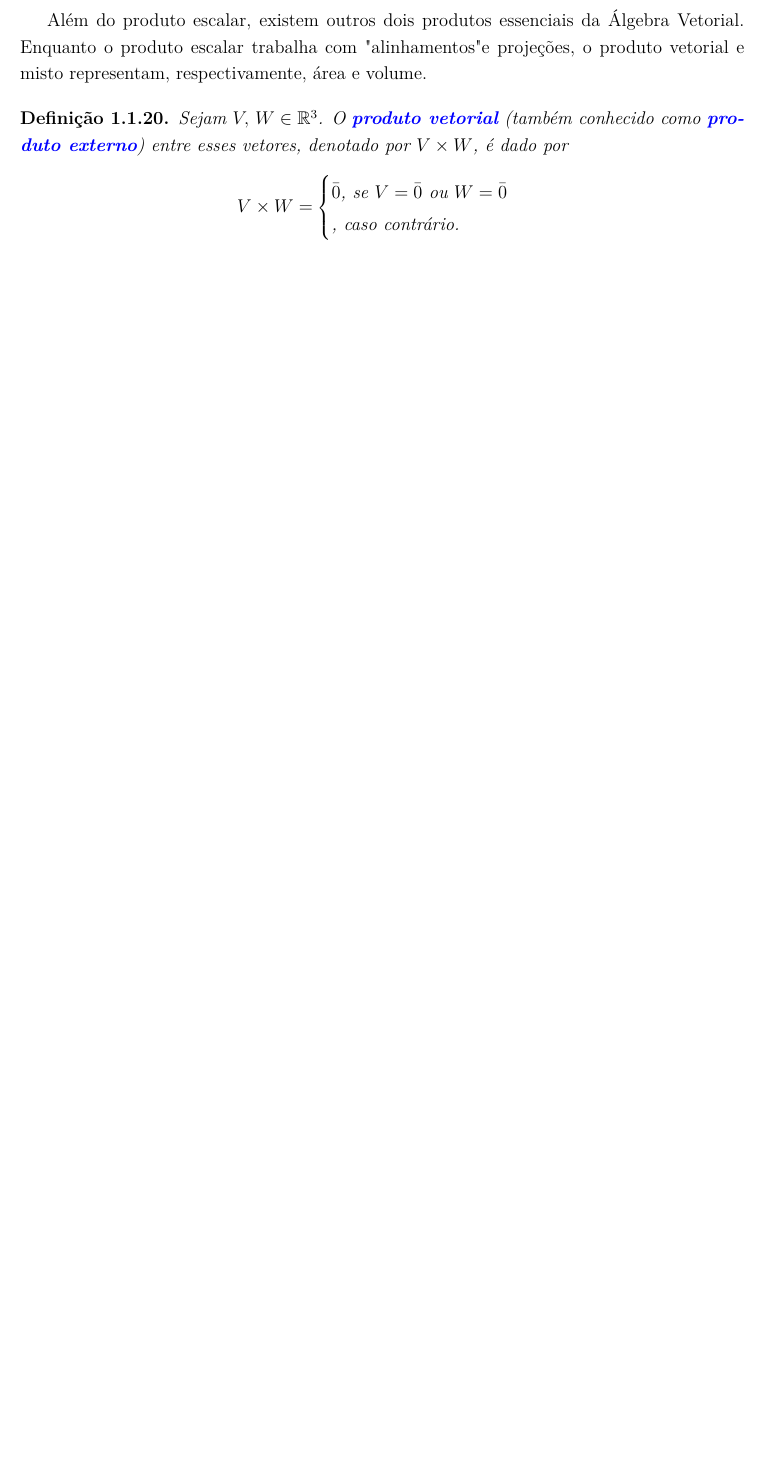
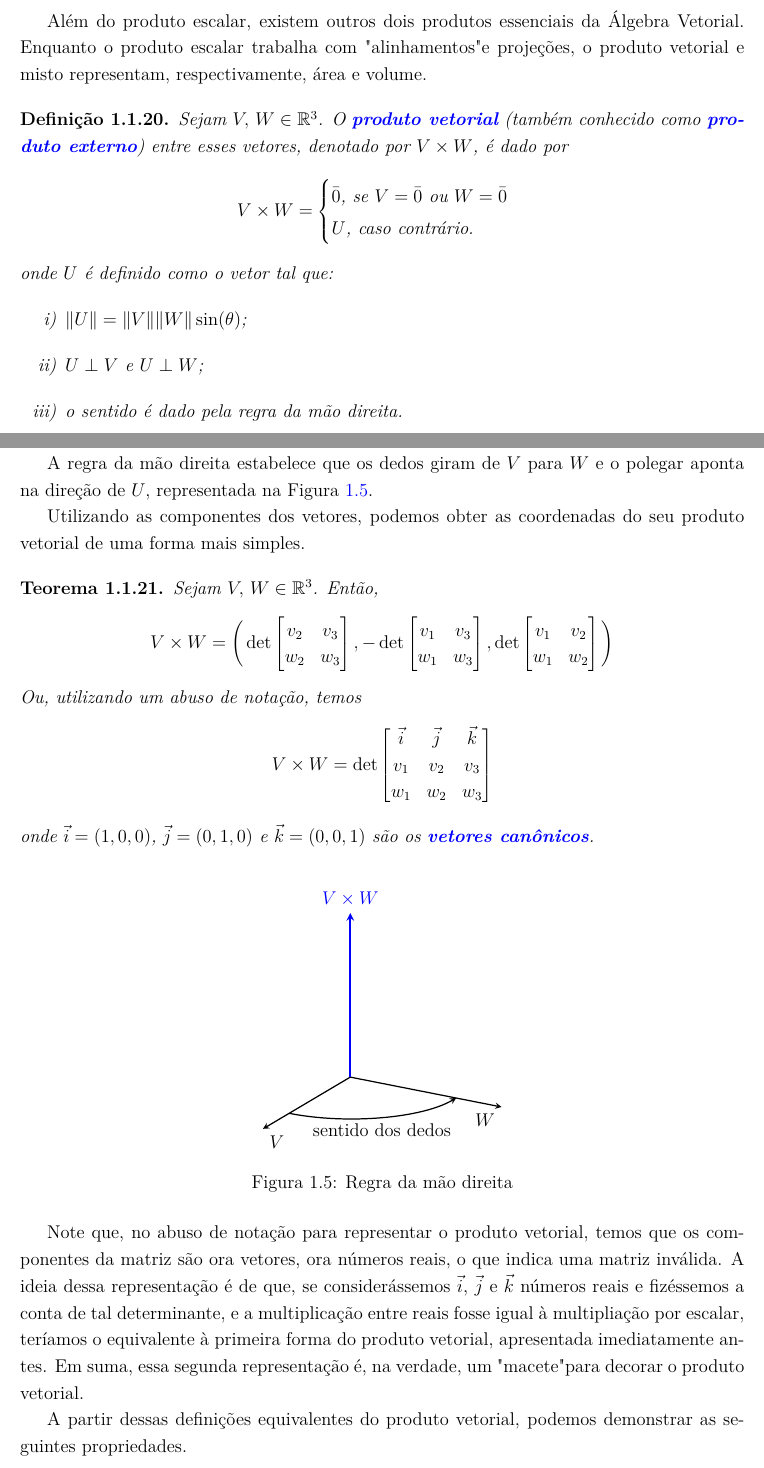
Before and after one commit to AnizioAmassa/Livro-de-algebra, a LaTeX book (introducao-e-revisao-de-algebra-linear/main.tex, which reads introducao-e-revisao-de-algebra-linear/capitulos/capitulo01.tex): part of page 13 of 27 before the commit and two parts of pages 13 and 14 of 29 after it, the two joined at a grey line, cut so that both start at the same text, the shorter picture padded with empty space. Compiled offline with pdfLaTeX.

Commit message:
atualizando cap 1

```diff
--- a/introducao-e-revisao-de-algebra-linear/capitulos/capitulo01.tex
+++ b/introducao-e-revisao-de-algebra-linear/capitulos/capitulo01.tex
@@ -501,7 +498,72 @@
 			\[
 			V\times W = \begin{cases}
 				\bar{0}\text{, se $V=\bar{0}$ ou $W=\bar{0}$}\\
-				\text{, caso contrário.}
+				U\text{, caso contrário.}
 			\end{cases}
 			\]
+			onde $U$ é definido como o vetor tal que:
+			\begin{enumerate}[label=\roman*)]
+				\item $\|U\|=\|V\|\|W\|\sin(\theta)$;
+				\item $U\perp V$ e $U\perp W$;
+				\item o sentido é dado pela regra da mão direita.
+			\end{enumerate}
 		\end{definicao}
+		A regra da mão direita estabelece que os dedos giram de $V$ para $W$ e o polegar aponta na direção de $U$, representada na Figura \ref{fig:maodireita}.
+
+		Utilizando as componentes dos vetores, podemos obter as coordenadas do seu produto vetorial de uma forma mais simples.
+		\begin{teorema}
+			Sejam $V,\, W\in \mathbb{R}^3$. Então,
+			\[
+			V\times W = \bigg( \det \begin{bmatrix}
+				v_2 & v_3\\
+				w_2 & w_3
+			\end{bmatrix}, -\det \begin{bmatrix}
+				v_1 & v_3\\
+				w_1 & w_3
+			\end{bmatrix}, \det \begin{bmatrix}
+				v_1 & v_2\\
+				w_1 & w_2
+			\end{bmatrix}\bigg)
+			\]
+			Ou, utilizando um abuso de notação, temos
+			\[
+			V\times W = \det \begin{bmatrix}
+				\vec i & \vec j & \vec k\\
+				v_1 & v_2 & v_3\\
+				w_1 & w_2 & w_3
+			\end{bmatrix}
+			\]
+			onde $\vec i=(1, 0, 0)$, $\vec j=(0,1,0)$ e $\vec k=(0,0,1)$ são os \azul{vetores canônicos}.
+		\end{teorema}
+		\begin{figure}[h]
+			\centering
+			% vista 3D
+			\tdplotsetmaincoords{70}{120}
+			\begin{tikzpicture}[tdplot_main_coords,scale=2,>=stealth]
+
+				\coordinate (O) at (0,0,0);
+
+				% Vetores a e b no plano xy
+				\draw[->,thick] (O) -- (2,0,0)
+				node[below right] {$V$};
+				\draw[->,thick] (O) -- (0,2,0)
+				node[below left] {$W$};
+
+				% Produto vetorial a x b (polegar)
+				\draw[->,very thick,blue] (O) -- (0,0,2)
+				node[above] {$V \times W$};
+
+				% Arco mostrando o sentido de a para b (sentido dos dedos)
+				\draw[->,thick]
+				(1.4,0,0) arc[start angle=0,end angle=90,radius=1.4]
+				node[midway,below] {$\text{sentido dos dedos}$};
+
+			\end{tikzpicture}
+			\caption{Regra da mão direita}
+			\label{fig:maodireita}
+		\end{figure}
+
+		Note que, no abuso de notação para representar o produto vetorial, temos que os componentes da matriz são ora vetores, ora números reais, o que indica uma matriz inválida. A ideia dessa representação é de que, se considerássemos $\vec i$, $\vec j$ e $\vec k$ números reais e fizéssemos a conta de tal determinante, e a multiplicação entre reais fosse igual à multipliação por escalar, teríamos o equivalente à primeira forma do produto vetorial, apresentada imediatamente antes. Em suma, essa segunda representação é, na verdade, um "macete" para decorar o produto vetorial.
+
+		A partir dessas definições equivalentes do produto vetorial, podemos demonstrar as seguintes propriedades.
+		\begin{teorema}
@@ -507,0 +573 @@
+				\item $V\times W=\bar{0}\Leftrightarrow V=\alpha W\text{ ou } W=\alpha V \text{ (ou seja, caso sejam paralelos)}$;
```
Also changed, not shown: introducao-e-revisao-de-algebra-linear/capitulos/capitulo01.pdf, introducao-e-revisao-de-algebra-linear/capitulos/capitulo01.tex (50 more changed lines), 3 other files.
